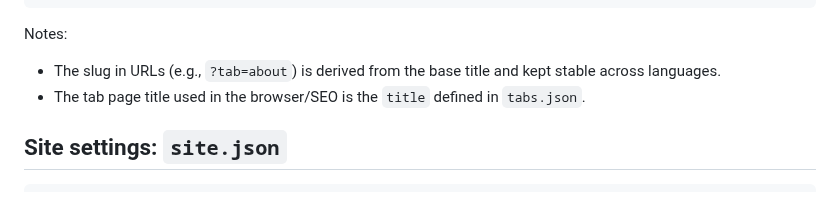
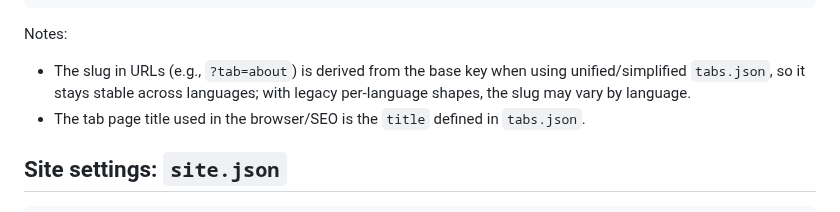
Before and after one commit to deemoe404/NanoSite, a Markdown page: wwwroot/post/doc_en.md, the part around one of its changes. Drawn GitHub-style.

Commit message:
feat: Improve tag formatting and clarify URL slug behavior in English, Japanese, and Chinese documentation

```diff
--- a/wwwroot/post/doc_en.md
+++ b/wwwroot/post/doc_en.md
@@ -150,7 +152,7 @@ Tabs are static pages. Use the same three shapes as posts. Example (current repo
 
 Notes:
 
-- The slug in URLs (e.g., `?tab=about`) is derived from the base title and kept stable across languages.
+- The slug in URLs (e.g., `?tab=about`) is derived from the base key when using unified/simplified `tabs.json`, so it stays stable across languages; with legacy per-language shapes, the slug may vary by language.
 - The tab page title used in the browser/SEO is the `title` defined in `tabs.json`.
 
 
```
Also changed, not shown: other parts of wwwroot/post/doc_en.md (+3 -1 lines), wwwroot/post/doc_ja.md (+4 -2 lines), wwwroot/post/doc_zh.md (+4 -2 lines).
